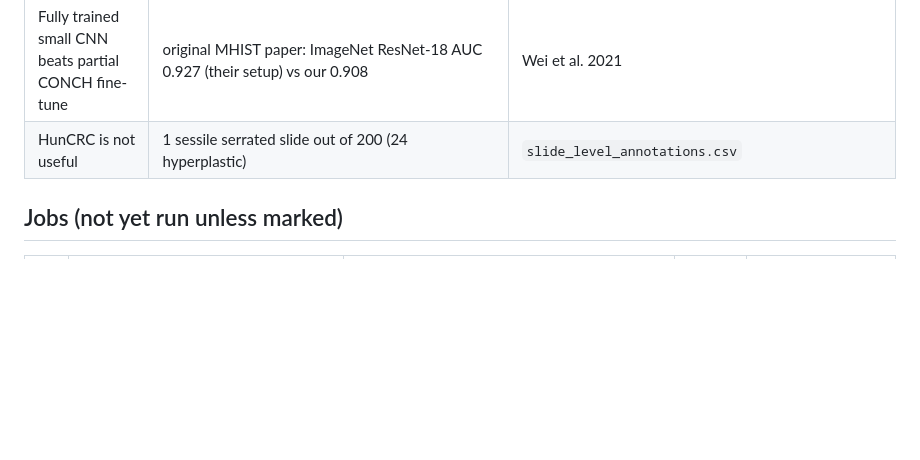
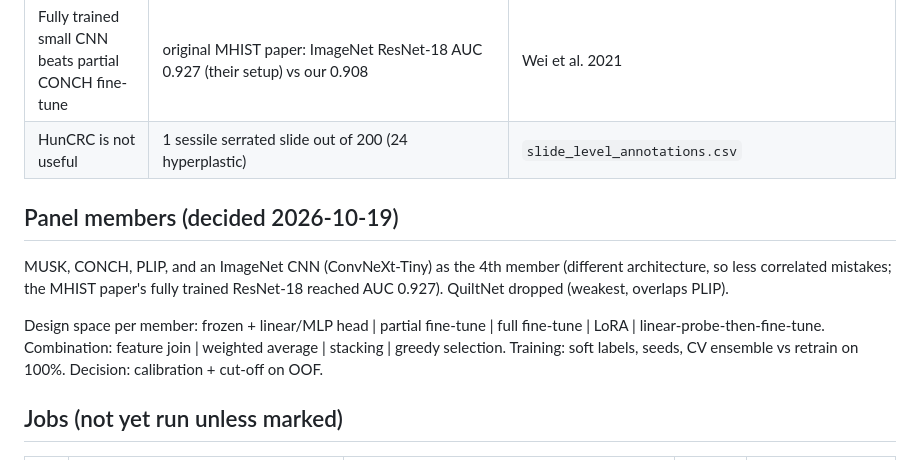
Before and after one commit to AhaanvGithub/deMHISTifyAI, a Markdown page: docs/research_notes/benchmark_job_plan.md, the part around the change. Drawn GitHub-style; blank space fills up the shorter version.

Commit message:
Plan: 4 panel members (MUSK, CONCH, PLIP, ConvNeXt-Tiny) and the design space

```diff
--- a/docs/research_notes/benchmark_job_plan.md
+++ b/docs/research_notes/benchmark_job_plan.md
@@ -23,6 +23,16 @@ ECE 0.034, Spearman vs SSA votes 0.774. The in-app pipeline now reproduces this
 | Combining with the app model helps a little | fine-tuned CONCH averaged 50/50 with frozen CONCH+PLIP: AUC 0.912, balanced acc 0.835, plain acc 0.826 | ad hoc |
 | Fully trained small CNN beats partial CONCH fine-tune | original MHIST paper: ImageNet ResNet-18 AUC 0.927 (their setup) vs our 0.908 | Wei et al. 2021 |
 | HunCRC is not useful | 1 sessile serrated slide out of 200 (24 hyperplastic) | `slide_level_annotations.csv` |
+
+## Panel members (decided 2026-10-19)
+
+MUSK, CONCH, PLIP, and an ImageNet CNN (ConvNeXt-Tiny) as the 4th member (different architecture,
+so less correlated mistakes; the MHIST paper's fully trained ResNet-18 reached AUC 0.927).
+QuiltNet dropped (weakest, overlaps PLIP).
+
+Design space per member: frozen + linear/MLP head | partial fine-tune | full fine-tune | LoRA |
+linear-probe-then-fine-tune. Combination: feature join | weighted average | stacking | greedy selection.
+Training: soft labels, seeds, CV ensemble vs retrain on 100%. Decision: calibration + cut-off on OOF.
 
 ## Jobs (not yet run unless marked)
 
```
